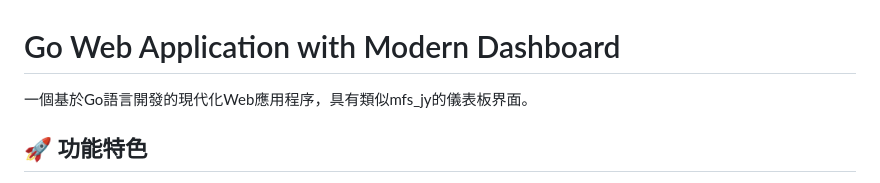
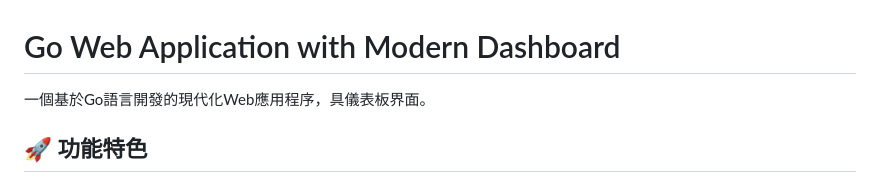
Before and after one commit to genhow2000/go-web-app, a Markdown page: README.md, the part around the change. Drawn GitHub-style.

```diff
--- a/README.md
+++ b/README.md
@@ -1,6 +1,6 @@
 # Go Web Application with Modern Dashboard
 
-一個基於Go語言開發的現代化Web應用程序，具有類似mfs_jy的儀表板界面。
+一個基於Go語言開發的現代化Web應用程序，具儀表板界面。
 
 ## 🚀 功能特色
 
```
